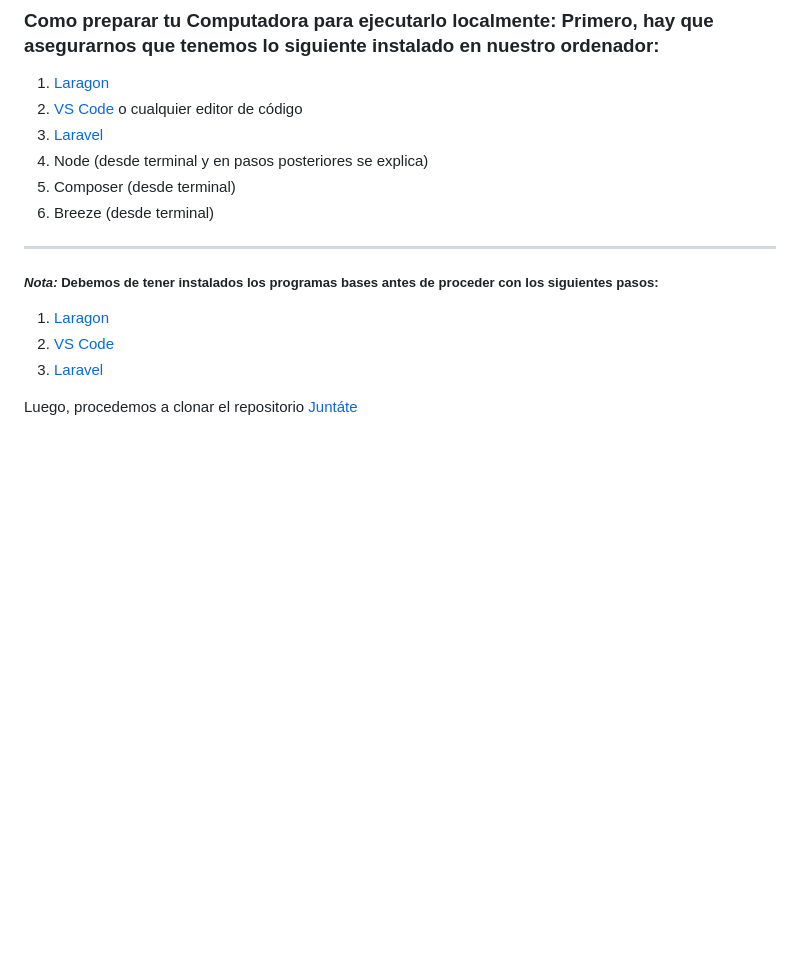
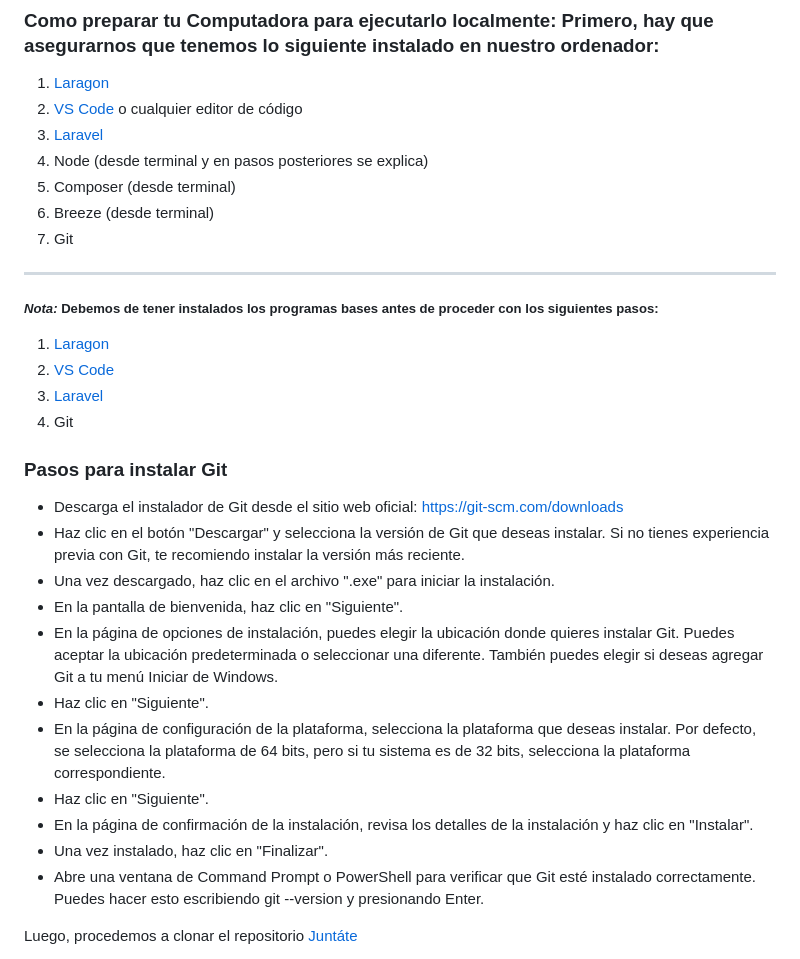
Before and after one commit to EryxNosta/meeting-app, a Markdown page: README.md, the part around the change. GitHub-like rendering; blank space fills up the shorter version.

Commit message:
Update README.md
Added Git setup guide.

```diff
--- a/README.md
+++ b/README.md
@@ -30,12 +30,27 @@ ___
 4. Node (desde terminal y en pasos posteriores se explica)
 5. Composer (desde terminal)
 6. Breeze (desde terminal)
+7. Git
 ___
 
 ##### _Nota:_ Debemos de tener instalados los programas bases antes de proceder con los siguientes pasos:
 1. [Laragon](https://laragon.org/index.html)
 2. [VS Code](https://code.visualstudio.com)
 3. [Laravel](https://laravel.com)
+4. Git
+
+### Pasos para instalar Git
++ Descarga el instalador de Git desde el sitio web oficial: <https://git-scm.com/downloads>
++ Haz clic en el botón "Descargar" y selecciona la versión de Git que deseas instalar. Si no tienes experiencia previa con Git, te recomiendo instalar la versión más reciente.
++ Una vez descargado, haz clic en el archivo ".exe" para iniciar la instalación.
++ En la pantalla de bienvenida, haz clic en "Siguiente".
++ En la página de opciones de instalación, puedes elegir la ubicación donde quieres instalar Git. Puedes aceptar la ubicación predeterminada o seleccionar una diferente. También puedes elegir si deseas agregar Git a tu menú Iniciar de Windows.
++ Haz clic en "Siguiente".
++ En la página de configuración de la plataforma, selecciona la plataforma que deseas instalar. Por defecto, se selecciona la plataforma de 64 bits, pero si tu sistema es de 32 bits, selecciona la plataforma correspondiente.
++ Haz clic en "Siguiente".
++ En la página de confirmación de la instalación, revisa los detalles de la instalación y haz clic en "Instalar".
++ Una vez instalado, haz clic en "Finalizar".
++ Abre una ventana de Command Prompt o PowerShell para verificar que Git esté instalado correctamente. Puedes hacer esto escribiendo git --version y presionando Enter.
 
 Luego, procedemos a clonar el repositorio [Juntáte](https://github.com/EryxNosta/meeting-app)
 
```
